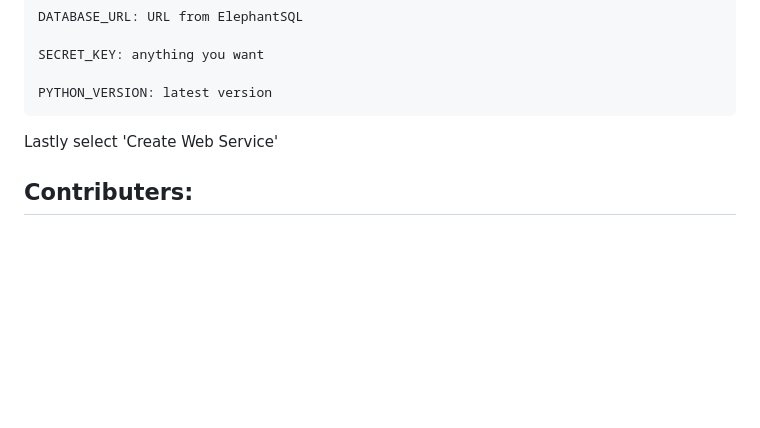
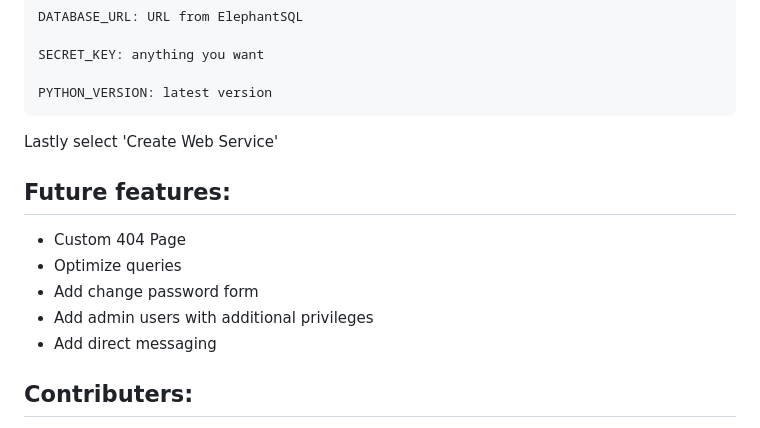
Before and after one commit to amathew195/flask-warbler, a Markdown page: README.md, the part around the change. GitHub-like rendering; blank space fills up the shorter version.

```diff
--- a/README.md
+++ b/README.md
@@ -95,6 +95,13 @@ Choose advanced, and enter environmental variables:
 
 Lastly select 'Create Web Service'
 
+## Future features<a name="Future-features"></a>:
+* Custom 404 Page
+* Optimize queries
+* Add change password form
+* Add admin users with additional privileges
+* Add direct messaging
+
 ## Contributers<a name="Contributers"></a>:
 * Ashley Mathew
 * Trevor Hudson
```
